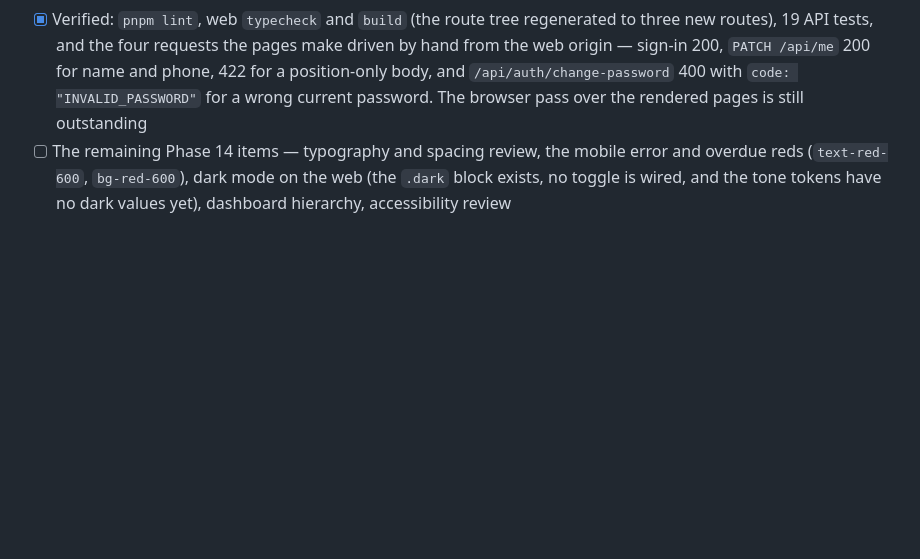
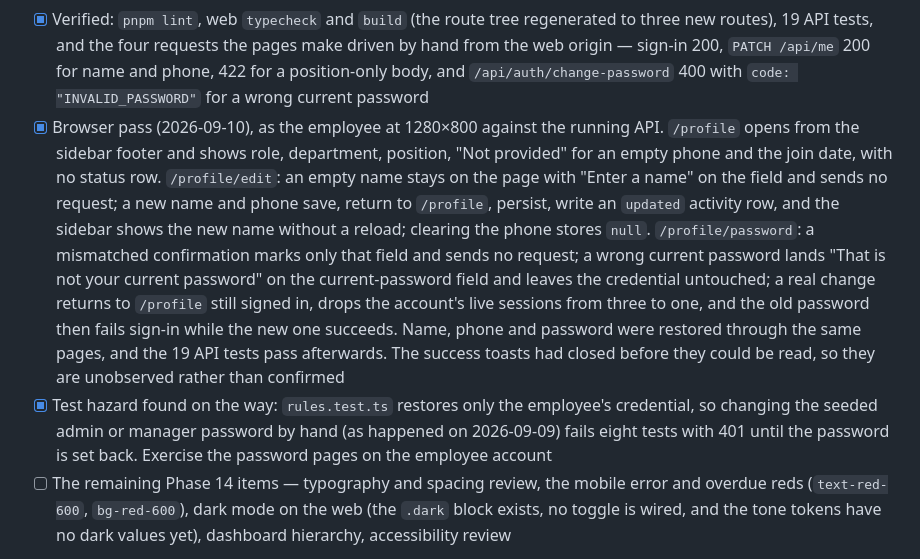
Before and after one commit to Ndet0/find-my-org, a Markdown page: docs/sprint.md, the part around the change. GitHub-like rendering; blank space fills up the shorter version.

Commit message:
Record the web profile browser pass in sprint.md
Browser verification of /profile, /profile/edit and /profile/password as the
employee, plus the test hazard that changing a seeded admin or manager
password by hand fails eight API tests.

Co-Authored-By: Claude Opus 5 (1M context) <noreply@anthropic.com>

```diff
--- a/docs/sprint.md
+++ b/docs/sprint.md
@@ -1949,8 +1949,26 @@ planning.
   pages make driven by hand from the web origin — sign-in 200, `PATCH /api/me`
   200 for name and phone, 422 for a position-only body, and
   `/api/auth/change-password` 400 with `code: "INVALID_PASSWORD"` for a wrong
-  current password. The browser pass over the rendered pages is still
-  outstanding
+  current password
+- [x] Browser pass (2026-09-10), as the employee at 1280×800 against the running
+  API. `/profile` opens from the sidebar footer and shows role, department,
+  position, "Not provided" for an empty phone and the join date, with no status
+  row. `/profile/edit`: an empty name stays on the page with "Enter a name" on
+  the field and sends no request; a new name and phone save, return to
+  `/profile`, persist, write an `updated` activity row, and the sidebar shows
+  the new name without a reload; clearing the phone stores `null`.
+  `/profile/password`: a mismatched confirmation marks only that field and
+  sends no request; a wrong current password lands "That is not your current
+  password" on the current-password field and leaves the credential untouched;
+  a real change returns to `/profile` still signed in, drops the account's live
+  sessions from three to one, and the old password then fails sign-in while the
+  new one succeeds. Name, phone and password were restored through the same
+  pages, and the 19 API tests pass afterwards. The success toasts had closed
+  before they could be read, so they are unobserved rather than confirmed
+- [x] Test hazard found on the way: `rules.test.ts` restores only the
+  employee's credential, so changing the seeded admin or manager password by
+  hand (as happened on 2026-09-09) fails eight tests with 401 until the
+  password is set back. Exercise the password pages on the employee account
 - [ ] The remaining Phase 14 items — typography and spacing review, the
   mobile error and overdue reds (`text-red-600`, `bg-red-600`), dark mode
   on the web (the `.dark` block exists, no toggle is wired, and the tone
```
